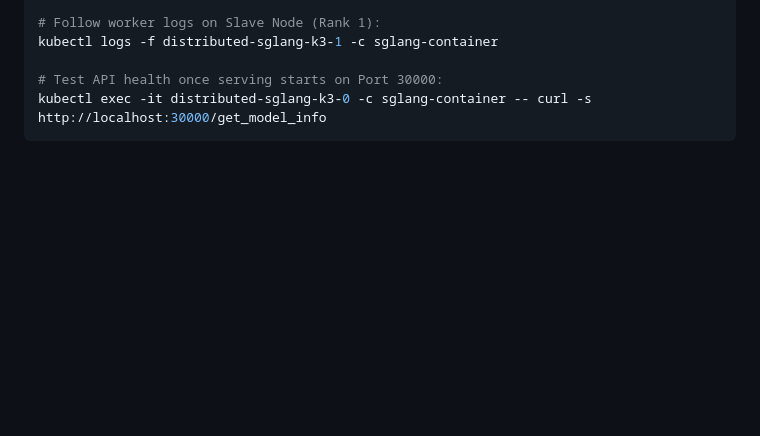
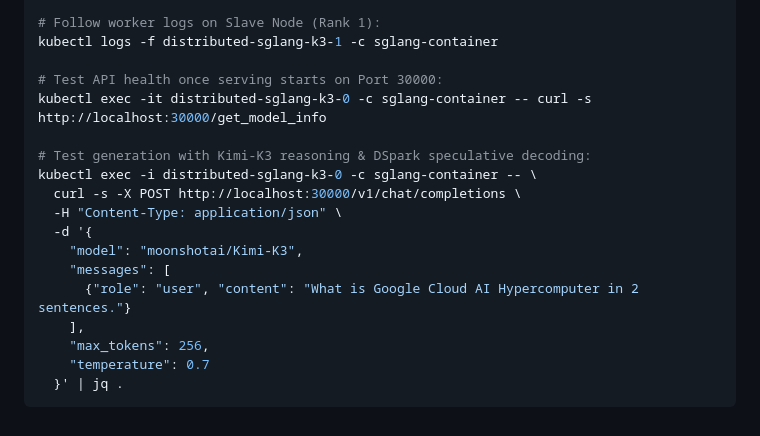
Before and after one commit to saltysoup/jetski-playground, a Markdown page: inference/kimi-k3/README.md, the part around the change. Drawn GitHub-style; blank space fills up the shorter version.

Commit message:
Add chat completion curl example with Google Cloud AI Hypercomputer prompt to Kimi-K3 README.md

````diff
--- a/inference/kimi-k3/README.md
+++ b/inference/kimi-k3/README.md
@@ -68,4 +68,17 @@ kubectl logs -f distributed-sglang-k3-1 -c sglang-container
 
 # Test API health once serving starts on Port 30000:
 kubectl exec -it distributed-sglang-k3-0 -c sglang-container -- curl -s http://localhost:30000/get_model_info
+
+# Test generation with Kimi-K3 reasoning & DSpark speculative decoding:
+kubectl exec -i distributed-sglang-k3-0 -c sglang-container -- \
+  curl -s -X POST http://localhost:30000/v1/chat/completions \
+  -H "Content-Type: application/json" \
+  -d '{
+    "model": "moonshotai/Kimi-K3",
+    "messages": [
+      {"role": "user", "content": "What is Google Cloud AI Hypercomputer in 2 sentences."}
+    ],
+    "max_tokens": 256,
+    "temperature": 0.7
+  }' | jq .
 ```
````
